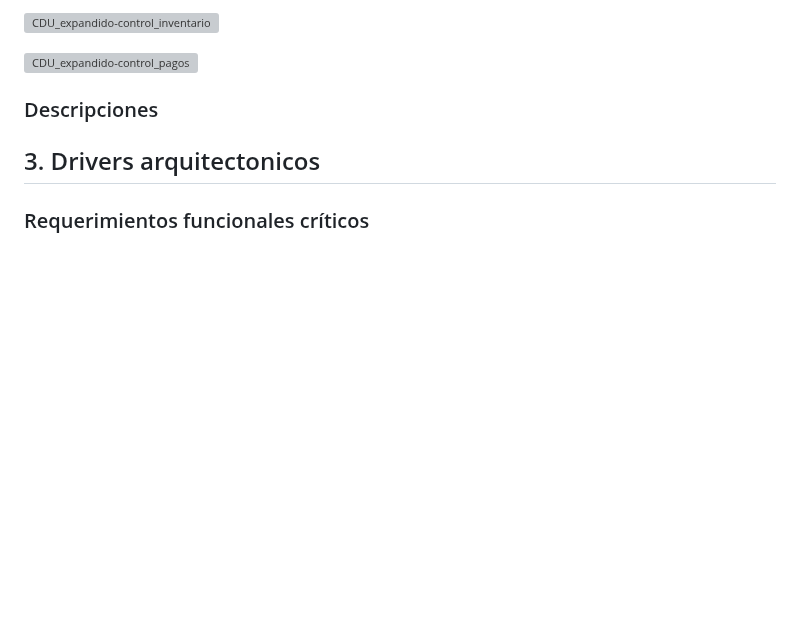
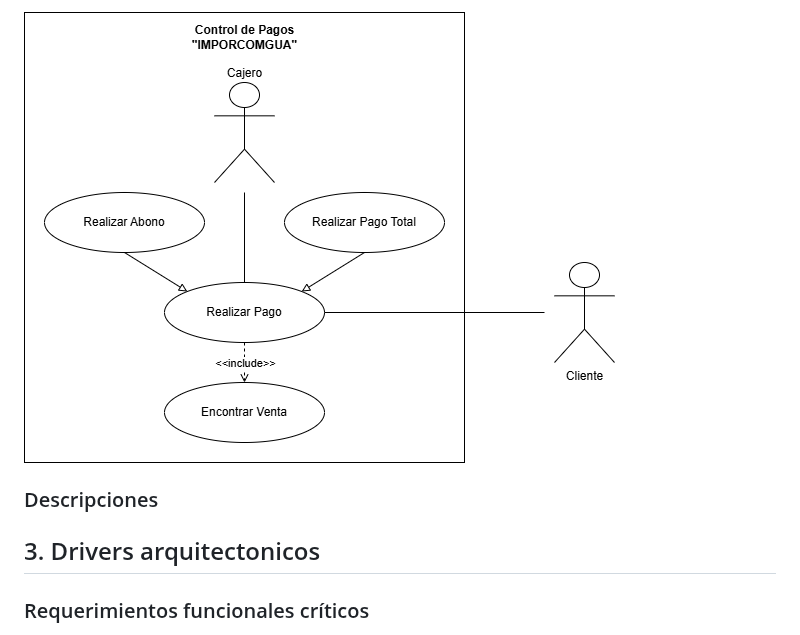
Before and after one commit to LuisCif-20/AYD2_V1S2025_PROYECTO_G9, a Markdown page: docs/README.md, the part around one of its changes. GitHub-like rendering; blank space fills up the shorter version; grey boxes are pictures that could not be loaded.

```diff
--- a/docs/README.md
+++ b/docs/README.md
@@ -30,7 +29,5 @@ IMPORCOMGUA es una empresa guatemalteca dedicada al comercio de importaciones, e
 
-![CDU_expandido-control_inventario](./assets/cdu_expandidos/CDU_expandido-control_inventario.png)
-
-![CDU_expandido-control_pagos](./assets/cdu_expandidos/CDU_expandido-control_pagos.png)
+![CDU_expandido-control_pagos](./assets/cdu/CDU-CONTROL-PAGOS.png)
 
 ### Descripciones
 
```
Also changed, not shown: other parts of docs/README.md (+12 -13 lines).
